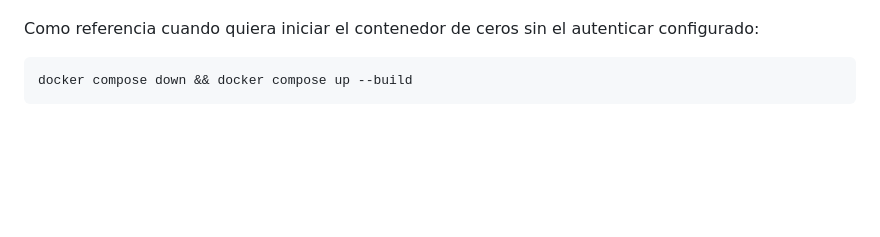
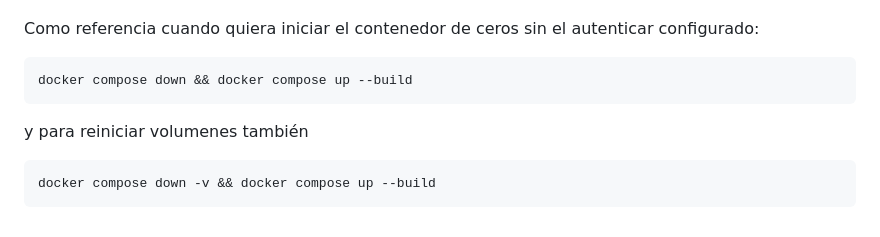
Before and after one commit to Draxeljuan/Laboratorio-Pr-ctico-V3-Docker, a Markdown page: README.md, the part around the change. Rendered like a GitHub page; blank space fills up the shorter version.

Commit message:
Update README with Docker volume restart command
Added command to restart volumes in Docker compose.

````diff
--- a/README.md
+++ b/README.md
@@ -93,3 +93,7 @@ Como referencia cuando quiera iniciar el contenedor de ceros sin el autenticar c
 ```bash
 docker compose down && docker compose up --build
 ```
+y para reiniciar volumenes también
+```bash
+docker compose down -v && docker compose up --build
+```
````
